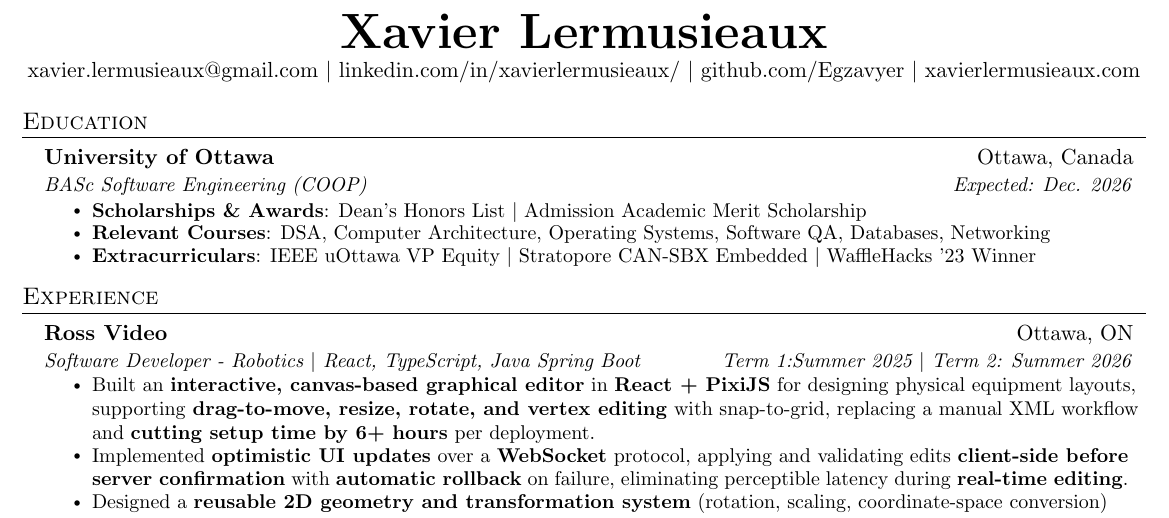
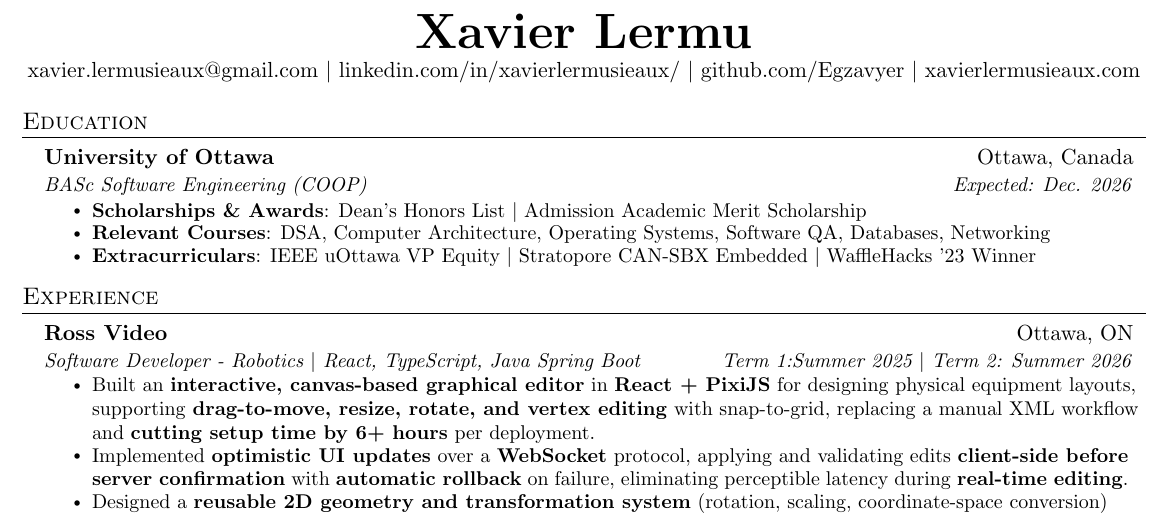
Before and after one commit to Egzavyer/resume, a LaTeX CV (resume.tex): part of the page, cut so that both start at the same text. Compiled offline with pdfLaTeX.

Commit message:
test: update resume

```diff
--- a/resume.tex
+++ b/resume.tex
@@ -78,7 +78,7 @@
 \begin{document}
 
 \begin{center}
-  \textbf{\Huge Xavier Lermusieaux} \\ \vspace{1pt}
+  \textbf{\Huge Xavier Lermu} \\ \vspace{1pt}
   \href{mailto:xavier.lermusieaux@gmail.com}{xavier.lermusieaux@gmail.com} $|$
   \href{https://linkedin.com/in/xavierlermusieaux/}{linkedin.com/in/xavierlermusieaux/} $|$
   \href{https://github.com/Egzavyer}{github.com/Egzavyer} $|$
```
Also changed, not shown: resume.pdf.
